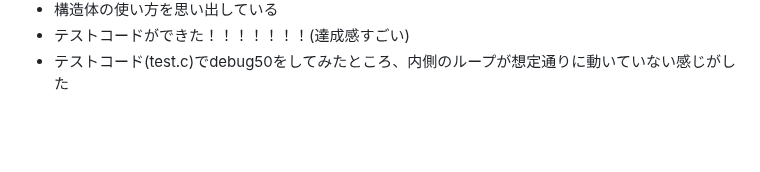
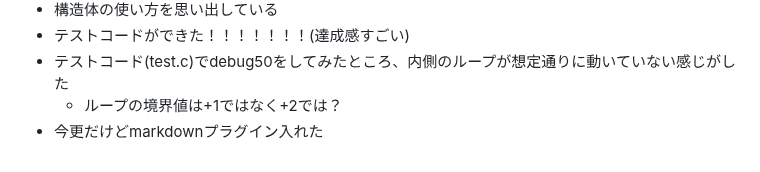
Before and after one commit to zer0-u/cs50, a Markdown page: 4_Memory/memo.md, the part around the change. GitHub-like rendering; blank space fills up the shorter version.

Commit message:
Sat, Jan 14, 2023, 8:38 AM +00:00

```diff
--- a/4_Memory/memo.md
+++ b/4_Memory/memo.md
@@ -276,3 +276,5 @@
 - 構造体の使い方を思い出している
 - テストコードができた！！！！！！！(達成感すごい)
 - テストコード(test.c)でdebug50をしてみたところ、内側のループが想定通りに動いていない感じがした
+    - ループの境界値は+1ではなく+2では？
+- 今更だけどmarkdownプラグイン入れた
```
